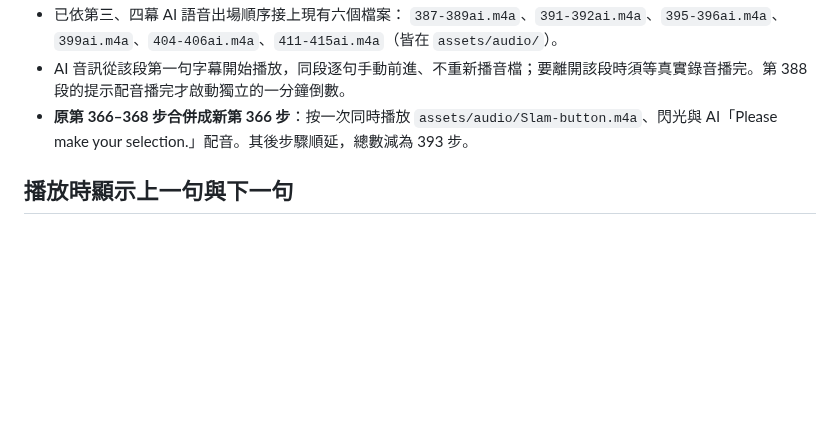
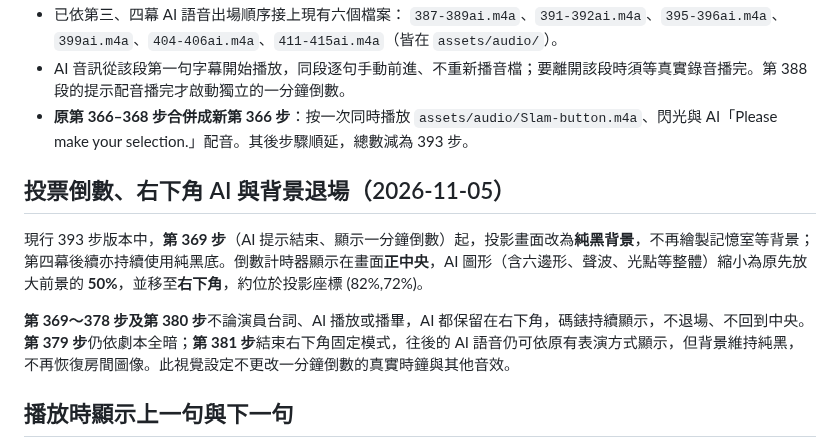
Before and after one commit to mymcworld3-droid/Ai-shape, a Markdown page: README.md, the part around the change. Drawn GitHub-style; blank space fills up the shorter version.

Commit message:
Document corner AI/center clock and permanent black projection background after voting begins

```diff
--- a/README.md
+++ b/README.md
@@ -51,6 +51,12 @@
   `387-389ai.m4a`、`391-392ai.m4a`、`395-396ai.m4a`、`399ai.m4a`、`404-406ai.m4a`、`411-415ai.m4a`（皆在 `assets/audio/`）。
 - AI 音訊從該段第一句字幕開始播放，同段逐句手動前進、不重新播音檔；要離開該段時須等真實錄音播完。第 388 段的提示配音播完才啟動獨立的一分鐘倒數。
 - **原第 366–368 步合併成新第 366 步**：按一次同時播放 `assets/audio/Slam-button.m4a`、閃光與 AI「Please make your selection.」配音。其後步驟順延，總數減為 393 步。
+
+## 投票倒數、右下角 AI 與背景退場（2026-11-05）
+
+現行 393 步版本中，**第 369 步**（AI 提示結束、顯示一分鐘倒數）起，投影畫面改為**純黑背景**，不再繪製記憶室等背景；第四幕後續亦持續使用純黑底。倒數計時器顯示在畫面**正中央**，AI 圖形（含六邊形、聲波、光點等整體）縮小為原先放大前景的 **50%**，並移至**右下角**，約位於投影座標 (82%,72%)。
+
+**第 369～378 步及第 380 步**不論演員台詞、AI 播放或播畢，AI 都保留在右下角，碼錶持續顯示，不退場、不回到中央。**第 379 步**仍依劇本全暗；**第 381 步**結束右下角固定模式，往後的 AI 語音仍可依原有表演方式顯示，但背景維持純黑，不再恢復房間圖像。此視覺設定不更改一分鐘倒數的真實時鐘與其他音效。
 
 ## 播放時顯示上一句與下一句
 
```
